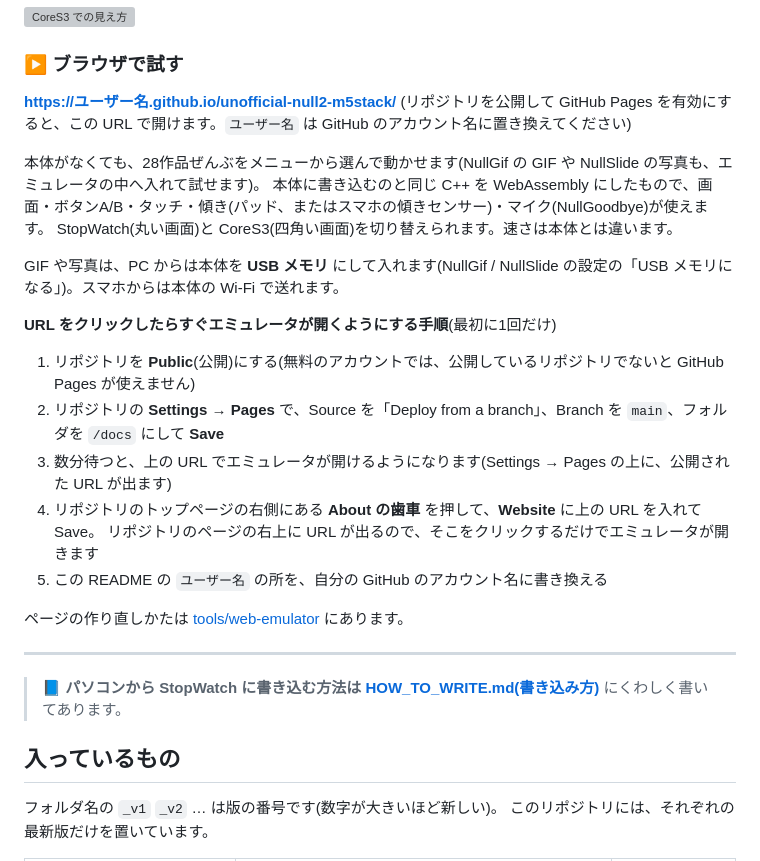
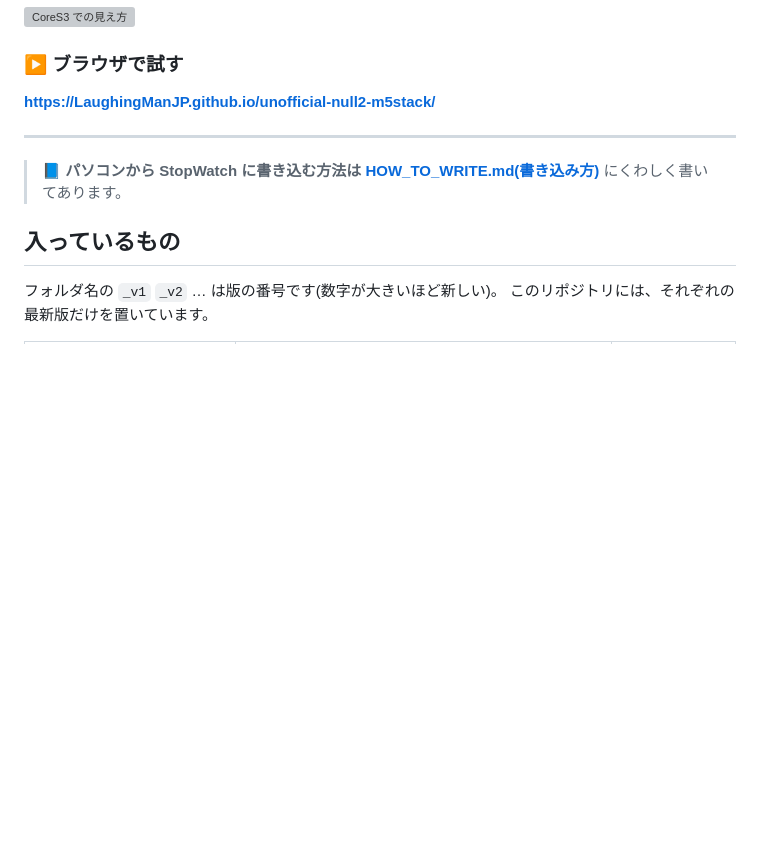
Before and after one commit to LaughingManJP/nullnull-Imitation-tool, a Markdown page: README.md, the part around the change. GitHub-like rendering; blank space fills up the shorter version; grey boxes are pictures that could not be loaded.

Commit message:
Fix GitHub Pages URL in README
Updated GitHub Pages URL and removed outdated instructions.

```diff
--- a/README.md
+++ b/README.md
@@ -19,25 +19,9 @@
 
 ### ▶ ブラウザで試す
 
-**https://ユーザー名.github.io/unofficial-null2-m5stack/**
-(リポジトリを公開して GitHub Pages を有効にすると、この URL で開けます。`ユーザー名` は GitHub のアカウント名に置き換えてください)
+**https://LaughingManJP.github.io/unofficial-null2-m5stack/**
 
-本体がなくても、28作品ぜんぶをメニューから選んで動かせます(NullGif の GIF や NullSlide の写真も、エミュレータの中へ入れて試せます)。
-本体に書き込むのと同じ C++ を WebAssembly にしたもので、画面・ボタンA/B・タッチ・傾き(パッド、またはスマホの傾きセンサー)・マイク(NullGoodbye)が使えます。
-StopWatch(丸い画面)と CoreS3(四角い画面)を切り替えられます。速さは本体とは違います。
 
-GIF や写真は、PC からは本体を **USB メモリ** にして入れます(NullGif / NullSlide の設定の「USB メモリになる」)。スマホからは本体の Wi-Fi で送れます。
-
-**URL をクリックしたらすぐエミュレータが開くようにする手順**(最初に1回だけ)
-
-1. リポジトリを **Public**(公開)にする(無料のアカウントでは、公開しているリポジトリでないと GitHub Pages が使えません)
-2. リポジトリの **Settings → Pages** で、Source を「Deploy from a branch」、Branch を `main`、フォルダを `/docs` にして **Save**
-3. 数分待つと、上の URL でエミュレータが開けるようになります(Settings → Pages の上に、公開された URL が出ます)
-4. リポジトリのトップページの右側にある **About の歯車** を押して、**Website** に上の URL を入れて Save。
-   リポジトリのページの右上に URL が出るので、そこをクリックするだけでエミュレータが開きます
-5. この README の `ユーザー名` の所を、自分の GitHub のアカウント名に書き換える
-
-ページの作り直しかたは [tools/web-emulator](tools/web-emulator/) にあります。
 
 ---
 
```
